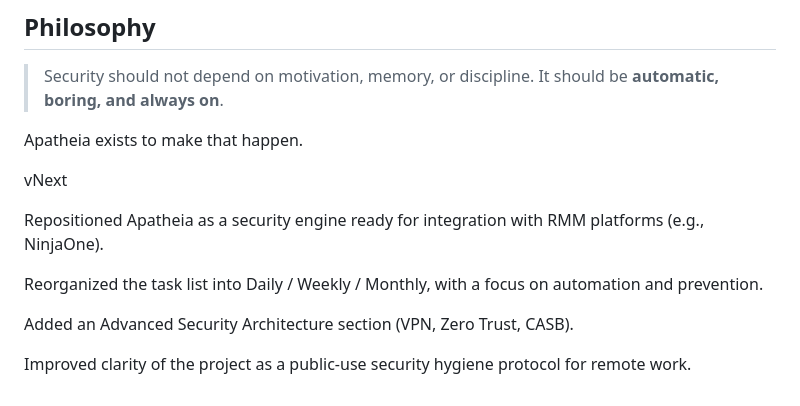
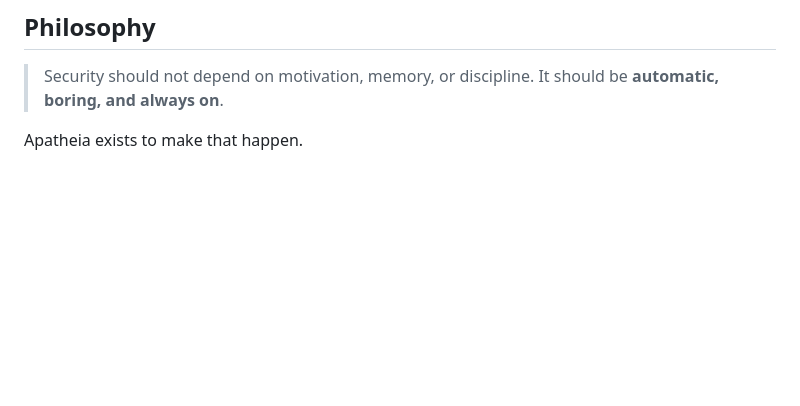
Before and after one commit to Arthur-Prc/Apatheia, a Markdown page: README.md, the part around the change. Rendered like a GitHub page; blank space fills up the shorter version.

Commit message:
Update README to remove vNext and clarify purpose
Removed outdated vNext section and clarified project focus.

```diff
--- a/README.md
+++ b/README.md
@@ -158,14 +158,3 @@ Currently transitioning from an Electron-based task engine into a **modular secu
 > It should be **automatic, boring, and always on**.
 
 Apatheia exists to make that happen.
-
-
-vNext
-
-Repositioned Apatheia as a security engine ready for integration with RMM platforms (e.g., NinjaOne).
-
-Reorganized the task list into Daily / Weekly / Monthly, with a focus on automation and prevention.
-
-Added an Advanced Security Architecture section (VPN, Zero Trust, CASB).
-
-Improved clarity of the project as a public-use security hygiene protocol for remote work.
```
